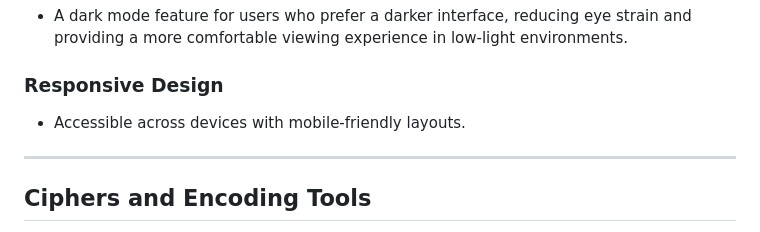
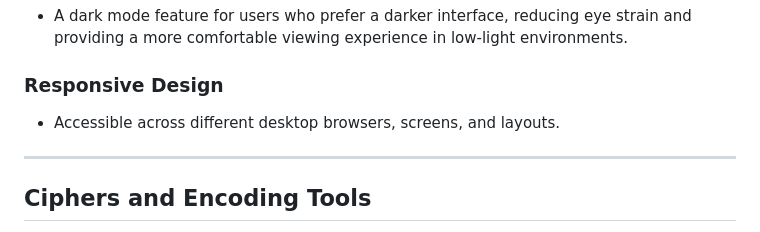
Before and after one commit to lizaloraine/CodeCrypt, a Markdown page: README.md, the part around the change. Rendered like a GitHub page.

```diff
--- a/README.md
+++ b/README.md
@@ -49,7 +49,7 @@ CodeCrypt is a web application that provides secure encryption and decryption of
 - A dark mode feature for users who prefer a darker interface, reducing eye strain and providing a more comfortable viewing experience in low-light environments.
 
 ### Responsive Design
-- Accessible across devices with mobile-friendly layouts.
+- Accessible across different desktop browsers, screens, and layouts.
 
 ---
 
```
